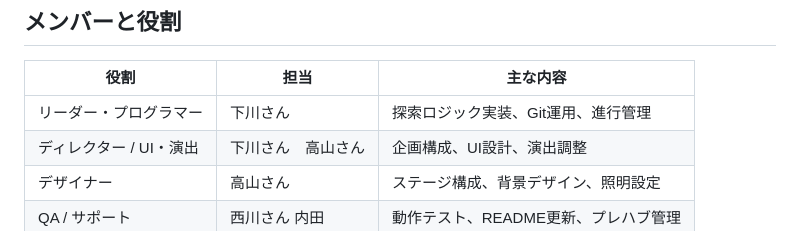
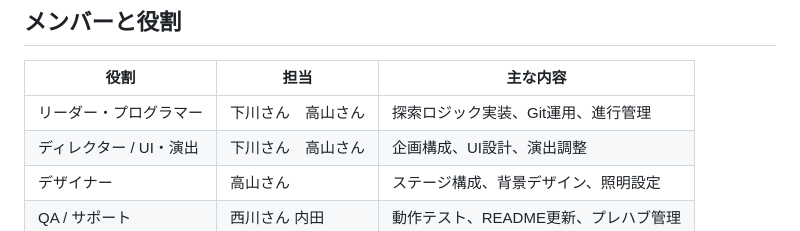
Before and after one commit to KODAI-Uchida-008026/HelloTraining-team-project, a Markdown page: README.md, the part around the change. Rendered like a GitHub page.

```diff
--- a/README.md
+++ b/README.md
@@ -33,7 +33,7 @@
 
 | 役割 | 担当 | 主な内容 |
 |------|------|----------|
-| リーダー・プログラマー | 下川さん| 探索ロジック実装、Git運用、進行管理 |
+| リーダー・プログラマー | 下川さん　高山さん| 探索ロジック実装、Git運用、進行管理 |
 | ディレクター / UI・演出 | 下川さん　高山さん | 企画構成、UI設計、演出調整 |
 | デザイナー | 高山さん | ステージ構成、背景デザイン、照明設定 |
 | QA / サポート | 西川さん 内田 | 動作テスト、README更新、プレハブ管理 |
```
